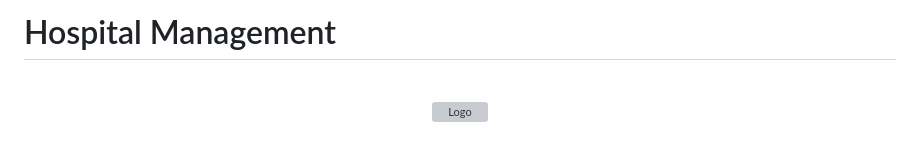
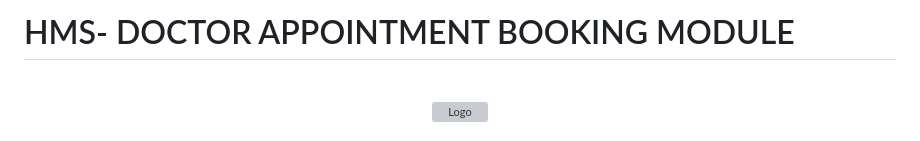
Before and after one commit to Nayonmazumder/HMS-Doctor-Appointment-Module, a Markdown page: README.md, the part around the change. Drawn GitHub-style; grey boxes are pictures that could not be loaded.

```diff
--- a/README.md
+++ b/README.md
@@ -1,4 +1,4 @@
-# Hospital Management
+# HMS- DOCTOR APPOINTMENT BOOKING MODULE
 
 <br/>
 <p align="center">
```
